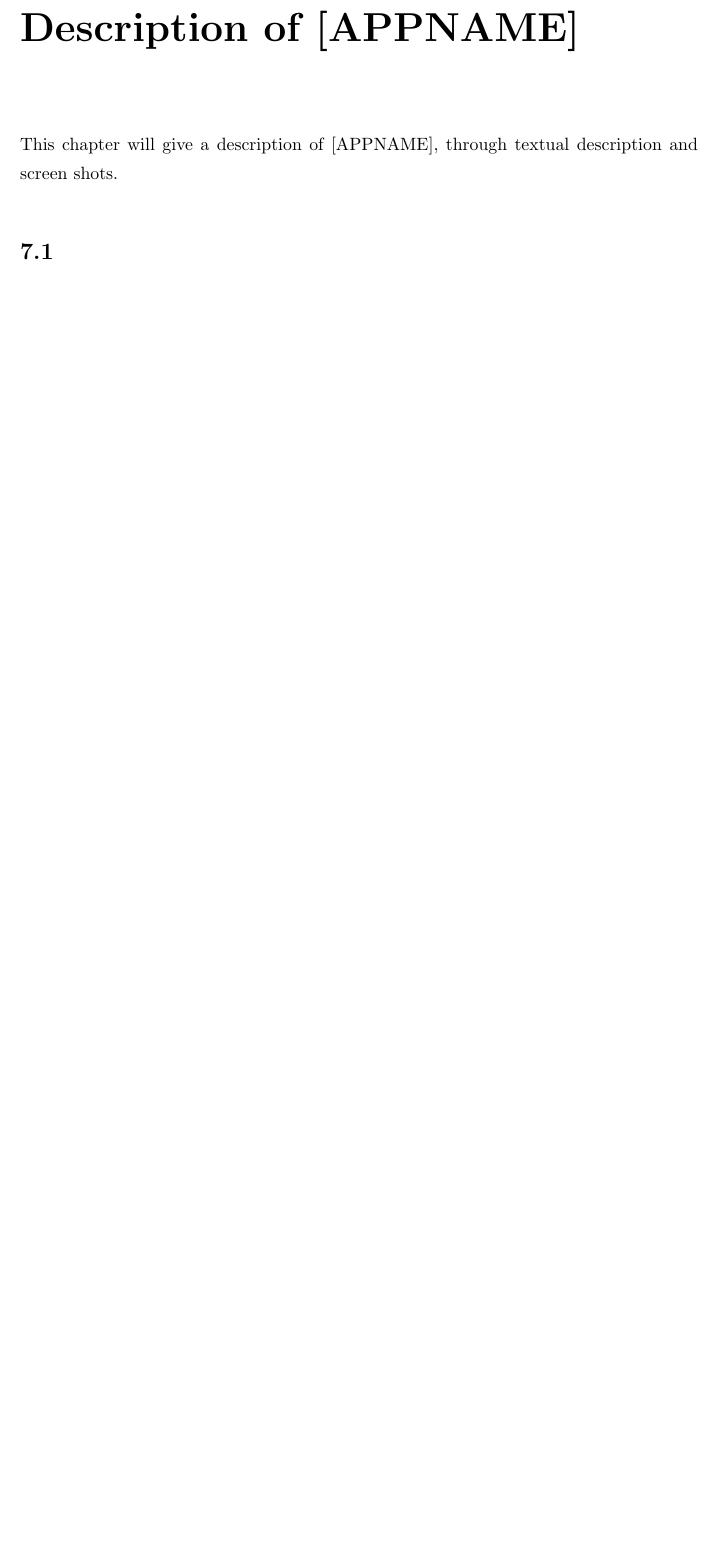
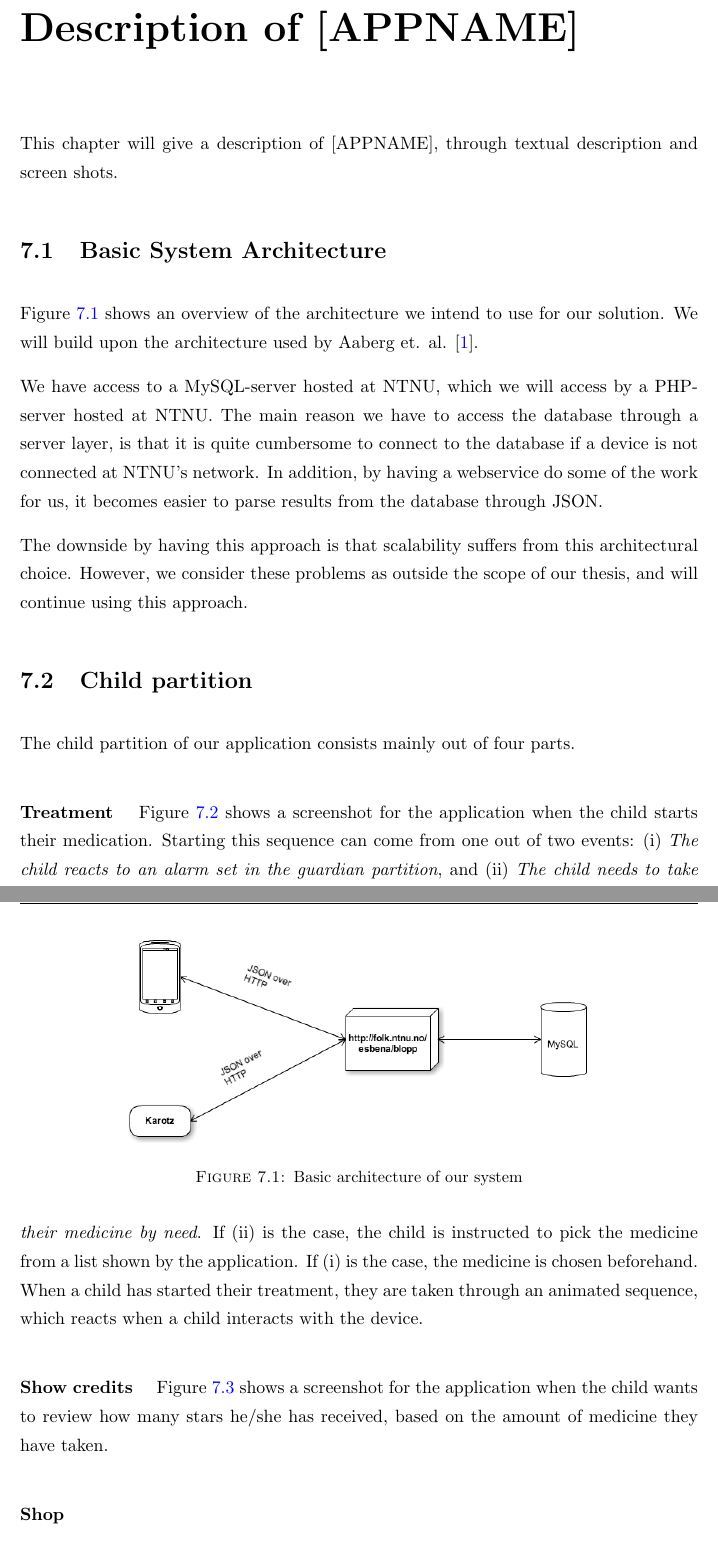
Before and after one commit to aleksg/Fordypningsprosjekt, a LaTeX thesis (Thesis/document.tex, which reads Thesis/Chapters/product-description/product-description.tex): part of page 43 of 58 before the commit and two parts of pages 43 and 44 of 61 after it, the two joined at a grey line, cut so that both start at the same text, the shorter picture padded with empty space. Compiled offline with pdfLaTeX.

Commit message:
Started on product description

```diff
--- a/Thesis/Chapters/product-description/product-description.tex
+++ b/Thesis/Chapters/product-description/product-description.tex
@@ -3,4 +3,24 @@
 
 This chapter will give a description of [APPNAME], through textual description and screen shots.
 
-\section{}
+\section{Basic System Architecture}
+Figure \ref{fig:basic-architecture} shows an overview of the architecture we intend to use for our solution. We will build upon the architecture used by Aaberg et. al. \cite{CustomerDriven}.
+
+We have access to a MySQL-server hosted at NTNU, which we will access by a PHP-server hosted at NTNU. The main reason we have to access the database through a server layer, is that it is quite cumbersome to connect to the database if a device is not connected at NTNU's network. In addition, by having a webservice do some of the work for us, it becomes easier to parse results from the database through JSON.
+
+
+The downside by having this approach is that scalability suffers from this architectural choice. However, we consider these problems as outside the scope of our thesis, and will continue using this approach.
+
+\begin{figure}
+		\centering
+			\includegraphics[width=0.50\paperwidth]{Pictures/basic-architecture.png}
+		\caption{Basic architecture of our system}
+		\label{fig:basic-architecture}
+\end{figure}
+
+
+\section{Child partition}
+The child partition of our application consists mainly out of four parts.
+
+\paragraph{Treatment}
+Figure \ref{fig:capp_start_treatment} shows a screenshot for the application when the child starts their medication. Starting this sequence can come from one out of two events: (i) \emph{The child reacts to an alarm set in the guardian partition}, and (ii) \emph{The child needs to take their medicine by need}. If (ii) is the case, the child is instructed to pick the medicine from a list shown by the application. If (i) is the case, the medicine is chosen beforehand. When a child has started their treatment, they are taken through an animated sequence, which reacts when a child interacts with the device.
@@ -6,0 +33,6 @@ This chapter will give a description of [APPNAME], through textual description a
+		\label{fig:capp_start_treatment}
+\end{figure}
+
+\paragraph{Show credits}
+
+Figure \ref{fig:capp_stars} shows a screenshot for the application when the child wants to review how many stars he/she has received, based on the amount of medicine they have taken.
@@ -6,0 +43,16 @@ This chapter will give a description of [APPNAME], through textual description a
+		\label{fig:capp_stars}
+\end{figure}
+
+
+\paragraph{Shop}
+
+\paragraph{Treatment instructions}
+
+\section{Guardian partition}
+
+
+
+% Basic arkitektur
+% Skjermbilder -> Forklaringer
+% Dropper alt som har med Karotz å gjøre, med unntak av ``konsept''-følelsen
+%
```
Also changed, not shown: Thesis/document.tex (+3 -3 lines), Thesis/Pictures/basic-architecture.png (added), Thesis/Thesis.pdf, Thesis/Chapters/product-description/product-description.tex (10 more changed lines), 1 other file.
